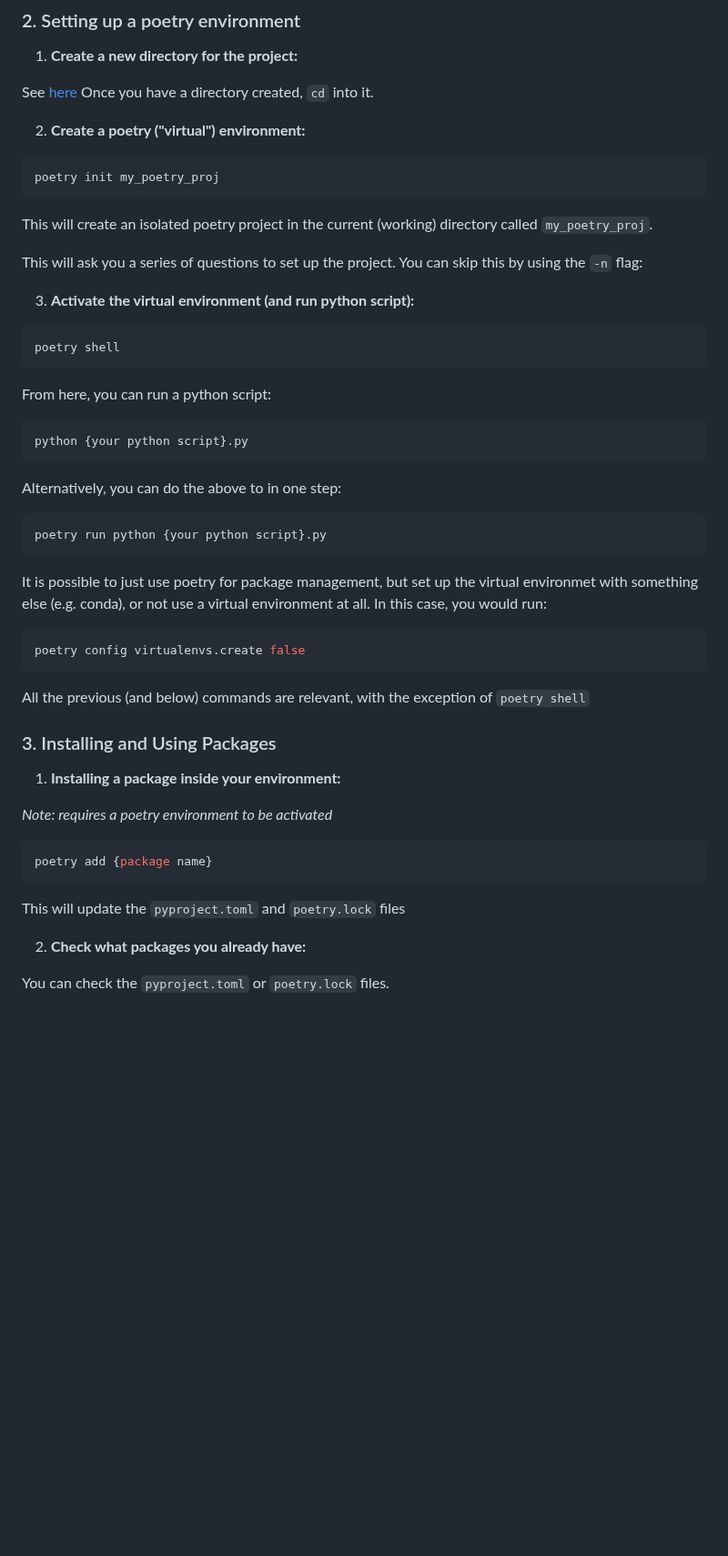
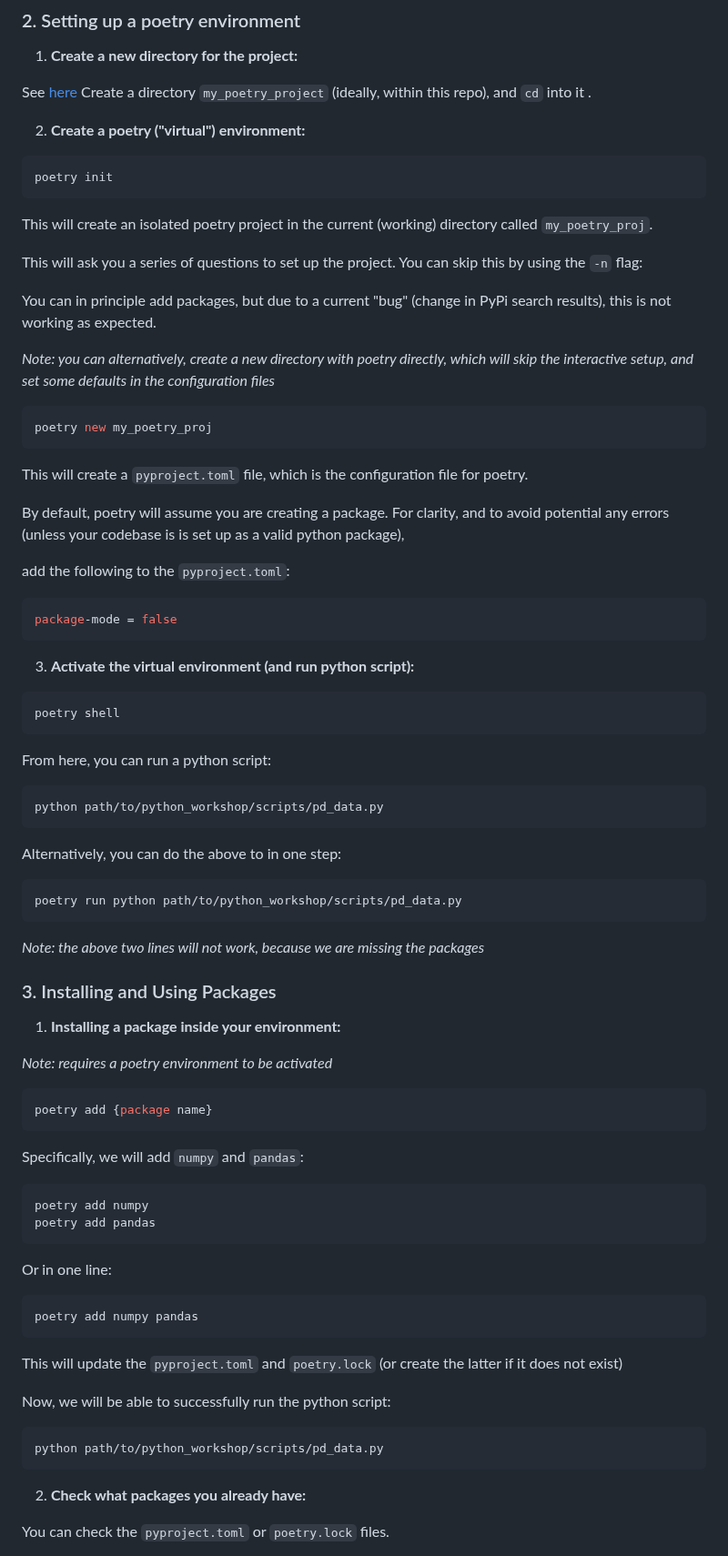
Before and after one commit to ArashAh/python_workshop, a Markdown page: README.md, the part around one of its changes. Shown at 91% size. Rendered like a GitHub page; blank space fills up the shorter version.

Commit message:
updates to poetry section

````diff
--- a/README.md
+++ b/README.md
@@ -294,18 +294,34 @@ Once `pipx` is installed, see [here](https://python-poetry.org/docs/#installing-
 
 
 See [here](#2-setting-up-a-virtual-environment-10-minutes)
-Once you have a directory created, `cd` into it.
+Create a directory `my_poetry_project` (ideally, within this repo), and `cd` into it .
 
 
 2. **Create a poetry ("virtual") environment:**
 
 ```bash
-poetry init my_poetry_proj
+poetry init
 ```
 This will create an isolated poetry project in the current (working) directory called `my_poetry_proj`.
 
 This will ask you a series of questions to set up the project. You can skip this by using the `-n` flag:
 
+You can in principle add packages, but due to a current "bug" (change in PyPi search results), this is not working as expected.
+
+*Note: you can alternatively, create a new directory with poetry directly, which will skip the interactive setup, and set some defaults in the configuration files*
+
+```bash
+poetry new my_poetry_proj
+```
+
+This will create a `pyproject.toml` file, which is the configuration file for poetry.
+
+By default, poetry will assume you are creating a package. For clarity, and to avoid potential any errors (unless your codebase is is set up as a valid python package),
+
+add the following to the `pyproject.toml`:
+```toml
+package-mode = false
+```
 
 3. **Activate the virtual environment (and run python script):**
 
@@ -317,23 +333,16 @@ poetry shell
 From here, you can run a python script:
 
 ```bash
-python {your python script}.py
+python path/to/python_workshop/scripts/pd_data.py
 ```
 
 Alternatively, you can do the above to in one step:
 
 ```bash
-poetry run python {your python script}.py
+poetry run python path/to/python_workshop/scripts/pd_data.py
 ```
 
-It is possible to just use poetry for package management, but set up the virtual environmet with something else (e.g. conda), or not use a virtual environment at all.
-In this case, you would run:
-
-```bash
-poetry config virtualenvs.create false
-```
-All the previous (and below) commands are relevant, with the exception of `poetry shell`
-
+*Note: the above two lines will not work, because we are missing the packages*
 
 ### 3. Installing and Using Packages
 
@@ -344,7 +353,28 @@ All the previous (and below) commands are relevant, with the exception of `poetr
 ```bash
 poetry add {package name}
 ```
-This will update the `pyproject.toml` and `poetry.lock` files
+
+Specifically, we will add `numpy` and `pandas`:
+
+```bash
+poetry add numpy
+poetry add pandas
+```
+
+Or in one line:
+
+```bash
+poetry add numpy pandas
+```
+
+This will update the `pyproject.toml` and `poetry.lock` (or create the latter if it does not exist)
+
+Now, we will be able to successfully run the python script:
+
+```bash
+python path/to/python_workshop/scripts/pd_data.py
+```
+
 
 2. **Check what packages you already have:**
 
````
Also changed, not shown: other parts of README.md (+12 -0 lines).
